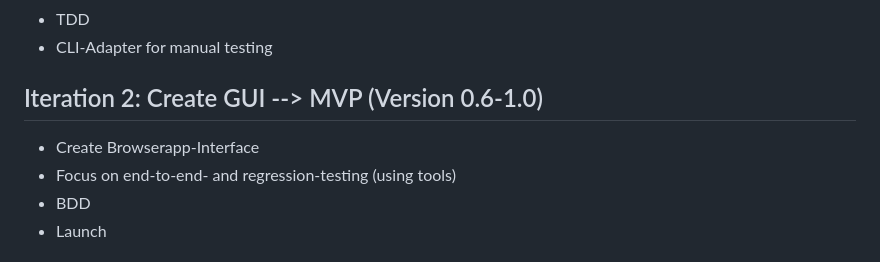
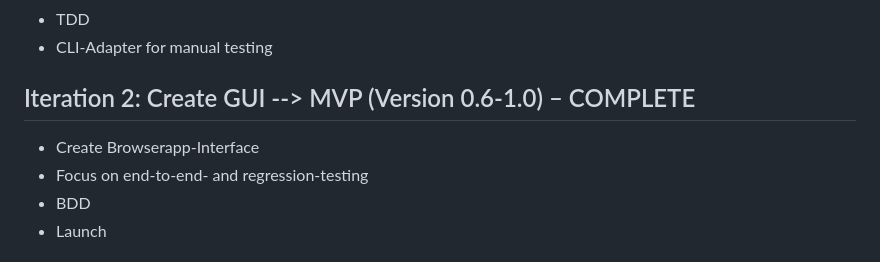
Before and after one commit to bruttins/sarweb, a Markdown page: README.md, the part around the change. Rendered like a GitHub page.

Commit message:
Mark Iteration 2 as COMPLETE and update testing focus
Updated the status of Iteration 2 to COMPLETE and refined testing focus.

```diff
--- a/README.md
+++ b/README.md
@@ -10,9 +10,9 @@ Sarweb is a webapp that helps planning the rotations for training search-and-res
 - Cover only errors and happy path
 - TDD
 - CLI-Adapter for manual testing
-## Iteration 2: Create GUI --> MVP (Version 0.6-1.0)
+## Iteration 2: Create GUI --> MVP (Version 0.6-1.0) – COMPLETE
 - Create Browserapp-Interface
-- Focus on end-to-end- and regression-testing (using tools)
+- Focus on end-to-end- and regression-testing
 - BDD
 - Launch
 ## Iteration 3: Optimize quality (Version 1.0-1.5)
```
